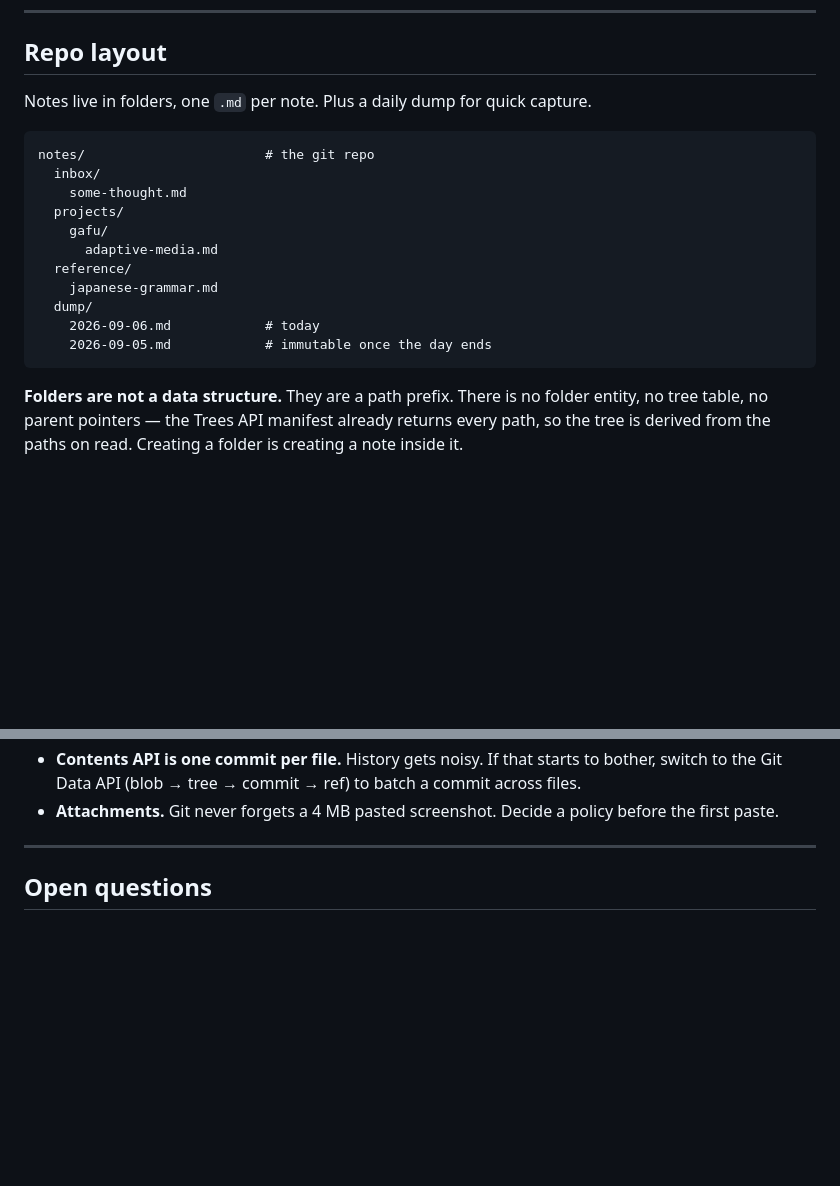
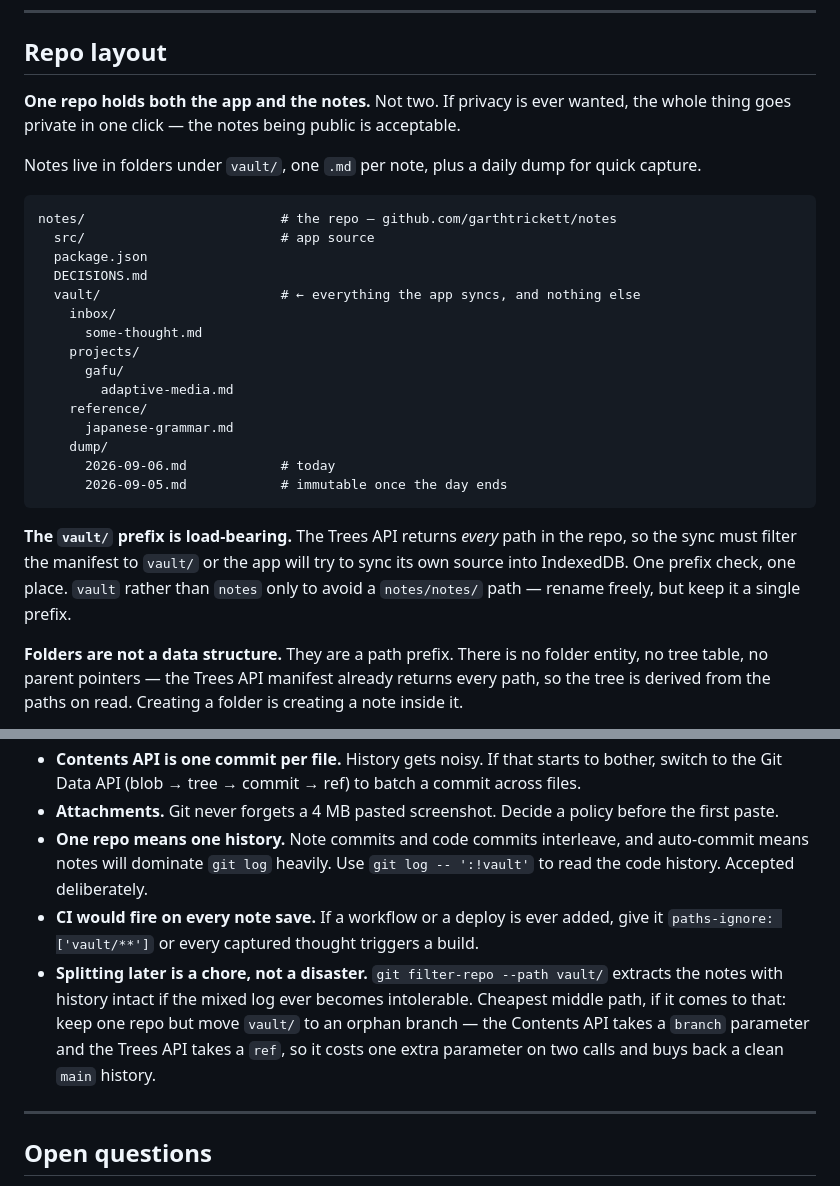
Before and after one commit to garthtrickett/notes, a Markdown page: DECISIONS.md, 2 parts joined by grey strips. GitHub-like rendering; blank space fills up the shorter version.

Commit message:
Put the notes and the app in one repo
Notes go under vault/. The prefix is load-bearing: the Trees API returns every
path, so the sync manifest has to be filtered or the app syncs its own source.

Records the two costs this accepts (mixed history, CI firing on note saves) and
the orphan-branch escape hatch if the mixed log becomes intolerable.

````diff
--- a/DECISIONS.md
+++ b/DECISIONS.md
@@ -58,21 +58,36 @@ Everything enters at the top and leaves at the bottom. Nothing mutates outside
 
 ## Repo layout
 
-Notes live in folders, one `.md` per note. Plus a daily dump for quick capture.
+**One repo holds both the app and the notes.** Not two. If privacy is ever
+wanted, the whole thing goes private in one click — the notes being public is
+acceptable.
+
+Notes live in folders under `vault/`, one `.md` per note, plus a daily dump for
+quick capture.
 
 ```
-notes/                       # the git repo
-  inbox/
-    some-thought.md
-  projects/
-    gafu/
-      adaptive-media.md
-  reference/
-    japanese-grammar.md
-  dump/
-    2026-09-06.md            # today
-    2026-09-05.md            # immutable once the day ends
+notes/                         # the repo — github.com/garthtrickett/notes
+  src/                         # app source
+  package.json
+  DECISIONS.md
+  vault/                       # ← everything the app syncs, and nothing else
+    inbox/
+      some-thought.md
+    projects/
+      gafu/
+        adaptive-media.md
+    reference/
+      japanese-grammar.md
+    dump/
+      2026-09-06.md            # today
+      2026-09-05.md            # immutable once the day ends
 ```
+
+**The `vault/` prefix is load-bearing.** The Trees API returns *every* path in
+the repo, so the sync must filter the manifest to `vault/` or the app will try to
+sync its own source into IndexedDB. One prefix check, one place. `vault` rather
+than `notes` only to avoid a `notes/notes/` path — rename freely, but keep it a
+single prefix.
 
 **Folders are not a data structure.** They are a path prefix. There is no folder
 entity, no tree table, no parent pointers — the Trees API manifest already
@@ -237,6 +252,18 @@ Stated up front so they aren't surprises later.
   commit across files.
 - **Attachments.** Git never forgets a 4 MB pasted screenshot. Decide a policy
   before the first paste.
+- **One repo means one history.** Note commits and code commits interleave, and
+  auto-commit means notes will dominate `git log` heavily. Use
+  `git log -- ':!vault'` to read the code history. Accepted deliberately.
+- **CI would fire on every note save.** If a workflow or a deploy is ever added,
+  give it `paths-ignore: ['vault/**']` or every captured thought triggers a
+  build.
+- **Splitting later is a chore, not a disaster.** `git filter-repo --path vault/`
+  extracts the notes with history intact if the mixed log ever becomes
+  intolerable. Cheapest middle path, if it comes to that: keep one repo but move
+  `vault/` to an orphan branch — the Contents API takes a `branch` parameter and
+  the Trees API takes a `ref`, so it costs one extra parameter on two calls and
+  buys back a clean `main` history.
 
 ---
 
````
